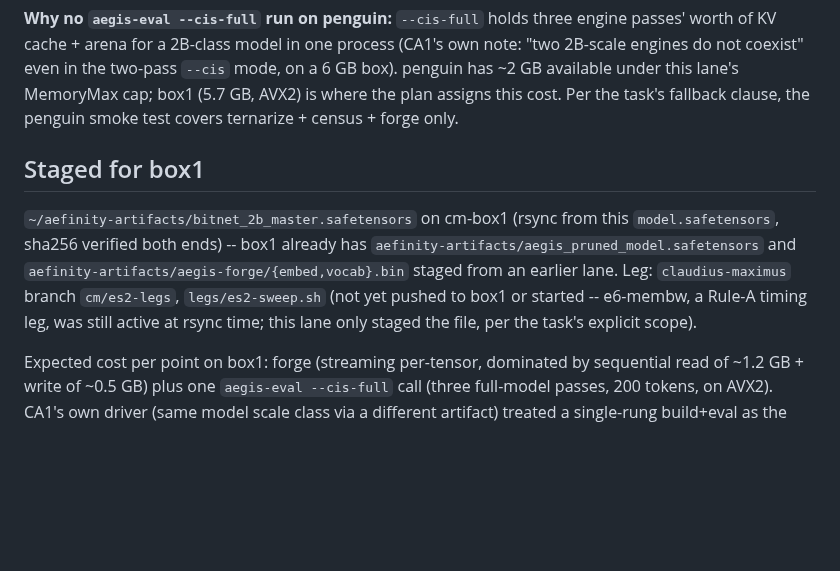
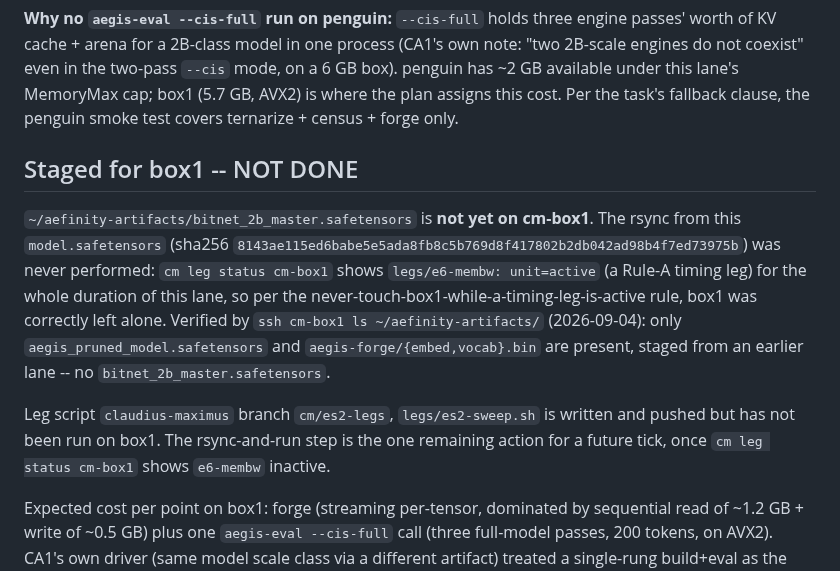
Before and after one commit to Aefinity-AI/alice-aegis, a Markdown page: docs/2026-09-04-ES2-ptq-zero-threshold-sweep.md, the part around the change. GitHub-like rendering; blank space fills up the shorter version.

Commit message:
ES2 doc: fix false claim that bitnet_2b_master.safetensors was rsynced to box1
The "Staged for box1" section claimed a completed, sha256-verified rsync
of the master weights onto cm-box1. That never happened: e6-membw (a
Rule-A timing leg) has been active on box1 for this lane's whole duration,
so per the never-touch-box1-while-a-timing-leg-runs rule, the file was
correctly never pushed. Corrected the doc to say so explicitly, verified
directly against cm-box1 (ls + sha256sum: file absent) and cm leg status
(e6-membw still active).

Co-Authored-By: Claude Fable 5.1 <noreply@anthropic.com>
Claude-Session: https://claude.ai/code/session_01H8WwjMviDNXfvxRbxs3z9X

```diff
--- a/docs/2026-09-04-ES2-ptq-zero-threshold-sweep.md
+++ b/docs/2026-09-04-ES2-ptq-zero-threshold-sweep.md
@@ -137,16 +137,22 @@ this lane's MemoryMax cap; box1 (5.7 GB, AVX2) is where the plan assigns
 this cost. Per the task's fallback clause, the penguin smoke test covers
 ternarize + census + forge only.
 
-## Staged for box1
+## Staged for box1 -- NOT DONE
 
-`~/aefinity-artifacts/bitnet_2b_master.safetensors` on cm-box1 (rsync from
-this `model.safetensors`, sha256 verified both ends) -- box1 already has
-`aefinity-artifacts/aegis_pruned_model.safetensors` and
-`aefinity-artifacts/aegis-forge/{embed,vocab}.bin` staged from an earlier
-lane. Leg: `claudius-maximus` branch `cm/es2-legs`, `legs/es2-sweep.sh`
-(not yet pushed to box1 or started -- e6-membw, a Rule-A timing leg, was
-still active at rsync time; this lane only staged the file, per the task's
-explicit scope).
+`~/aefinity-artifacts/bitnet_2b_master.safetensors` is **not yet on
+cm-box1**. The rsync from this `model.safetensors` (sha256
+`8143ae115ed6babe5e5ada8fb8c5b769d8f417802b2db042ad98b4f7ed73975b`) was
+never performed: `cm leg status cm-box1` shows `legs/e6-membw: unit=active`
+(a Rule-A timing leg) for the whole duration of this lane, so per the
+never-touch-box1-while-a-timing-leg-is-active rule, box1 was correctly left
+alone. Verified by `ssh cm-box1 ls ~/aefinity-artifacts/` (2026-09-04):
+only `aegis_pruned_model.safetensors` and `aegis-forge/{embed,vocab}.bin`
+are present, staged from an earlier lane -- no `bitnet_2b_master.safetensors`.
+
+Leg script `claudius-maximus` branch `cm/es2-legs`, `legs/es2-sweep.sh` is
+written and pushed but has not been run on box1. The rsync-and-run step is
+the one remaining action for a future tick, once `cm leg status cm-box1`
+shows `e6-membw` inactive.
 
 Expected cost per point on box1: forge (streaming per-tensor, dominated by
 sequential read of ~1.2 GB + write of ~0.5 GB) plus one `aegis-eval --cis-full`
```
